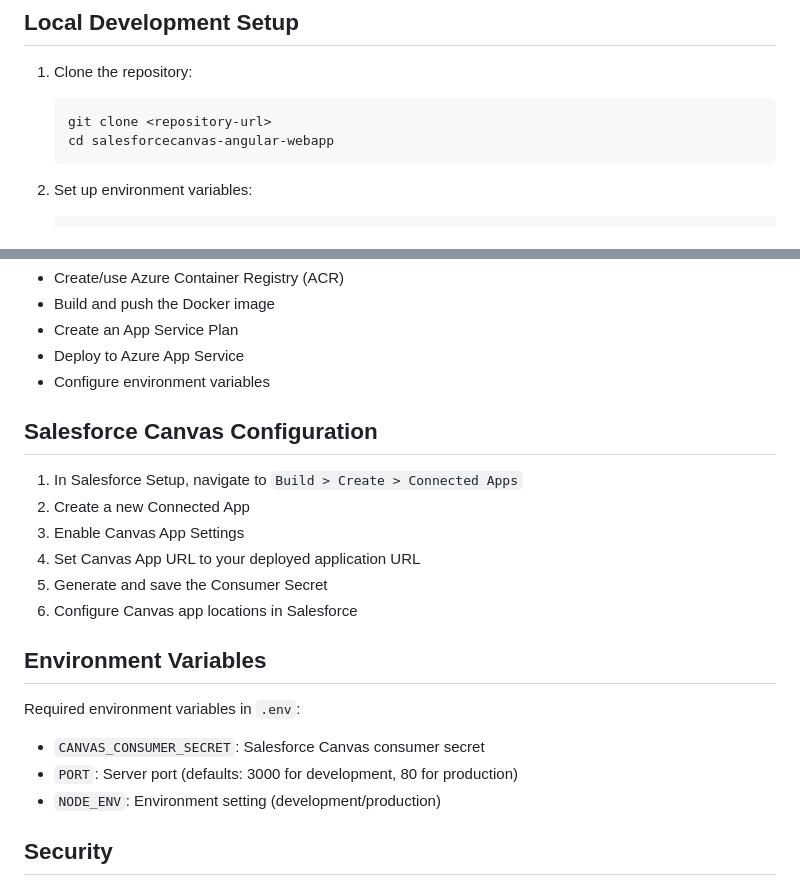
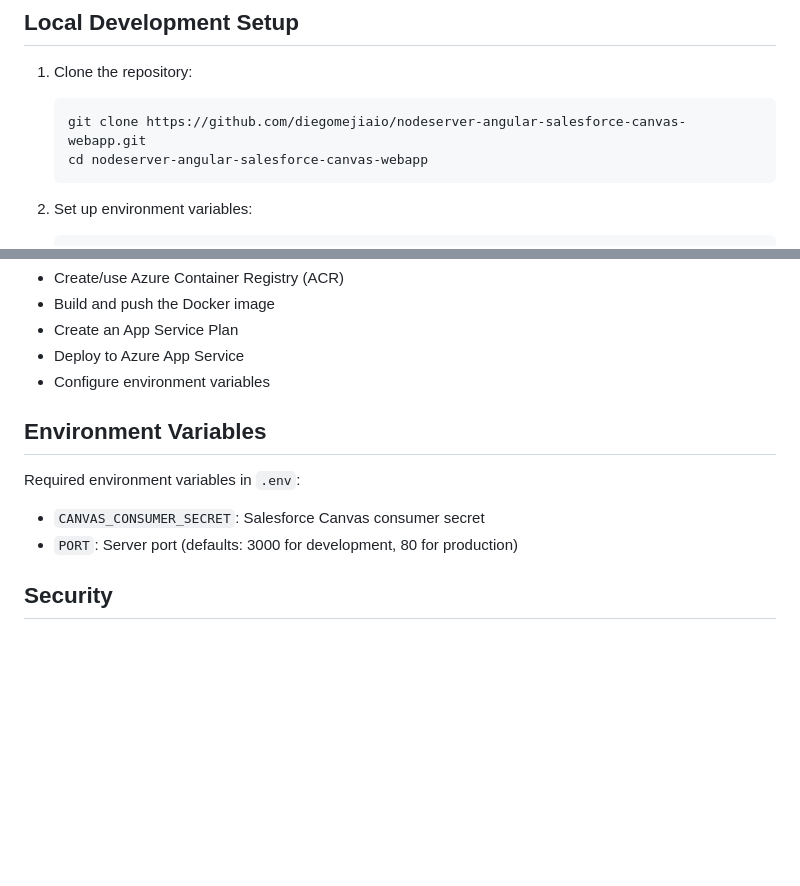
Before and after one commit to diegomejiaio/nodeserver-angular-salesforce-canvas-webapp, a Markdown page: readme.md, 2 parts joined by grey strips. GitHub-like rendering; blank space fills up the shorter version.

````diff
--- a/readme.md
+++ b/readme.md
@@ -42,8 +42,8 @@ A full-stack application that demonstrates Salesforce Canvas integration using N
 
 1. Clone the repository:
    ```bash
-   git clone <repository-url>
-   cd salesforcecanvas-angular-webapp
+   git clone https://github.com/diegomejiaio/nodeserver-angular-salesforce-canvas-webapp.git
+   cd nodeserver-angular-salesforce-canvas-webapp
    ```
 
 2. Set up environment variables:
@@ -111,14 +111,6 @@ The script will:
 - Deploy to Azure App Service
 - Configure environment variables
 
-## Salesforce Canvas Configuration
-
-1. In Salesforce Setup, navigate to `Build > Create > Connected Apps`
-2. Create a new Connected App
-3. Enable Canvas App Settings
-4. Set Canvas App URL to your deployed application URL
-5. Generate and save the Consumer Secret
-6. Configure Canvas app locations in Salesforce
 
 ## Environment Variables
 
@@ -126,7 +118,7 @@ Required environment variables in `.env`:
 
 - `CANVAS_CONSUMER_SECRET`: Salesforce Canvas consumer secret
 - `PORT`: Server port (defaults: 3000 for development, 80 for production)
-- `NODE_ENV`: Environment setting (development/production)
+
 
 ## Security
 
````
